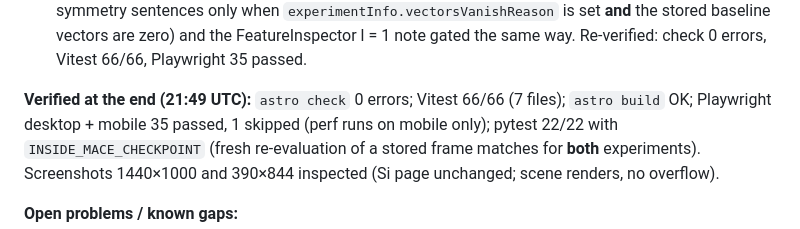
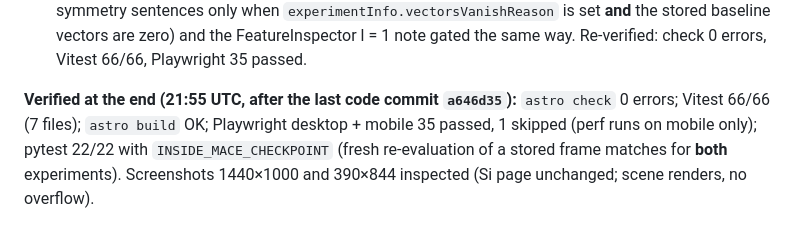
Before and after one commit to Iammohithhh/MLIPs_at, a Markdown page: inside-mace/HANDOFF.md, the part around one of its changes. GitHub-like rendering.

Commit message:
inside-mace: session 4 handoff times
Co-Authored-By: Claude Opus 5.5 (1M context) <noreply@anthropic.com>

```diff
--- a/inside-mace/HANDOFF.md
+++ b/inside-mace/HANDOFF.md
@@ -176,7 +176,7 @@ astro check 0 errors, Vitest 35/35, Playwright desktop+mobile 34/34.
   `experimentInfo.vectorsVanishReason` is set **and** the stored baseline vectors are zero) and the FeatureInspector
   l = 1 note gated the same way. Re-verified: check 0 errors, Vitest 66/66, Playwright 35 passed.
 
-**Verified at the end (21:49 UTC):** `astro check` 0 errors; Vitest 66/66 (7 files); `astro build` OK; Playwright
+**Verified at the end (21:55 UTC, after the last code commit `a646d35`):** `astro check` 0 errors; Vitest 66/66 (7 files); `astro build` OK; Playwright
 desktop + mobile 35 passed, 1 skipped (perf runs on mobile only); pytest 22/22 with `INSIDE_MACE_CHECKPOINT` (fresh
 re-evaluation of a stored frame matches for **both** experiments). Screenshots 1440×1000 and 390×844 inspected (Si page
 unchanged; scene renders, no overflow).
```
Also changed, not shown: other parts of inside-mace/HANDOFF.md (+1 -1 lines).
